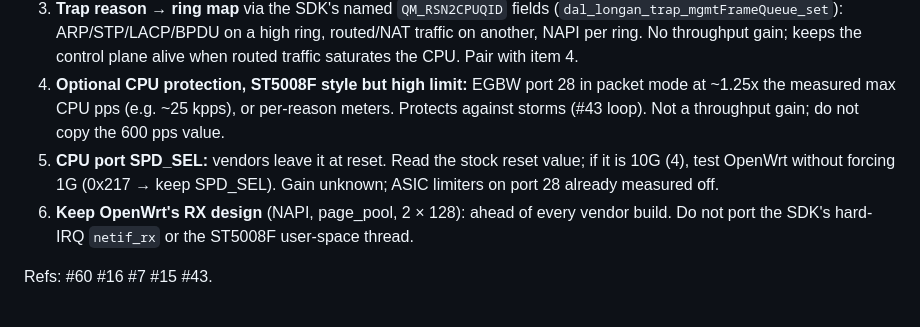
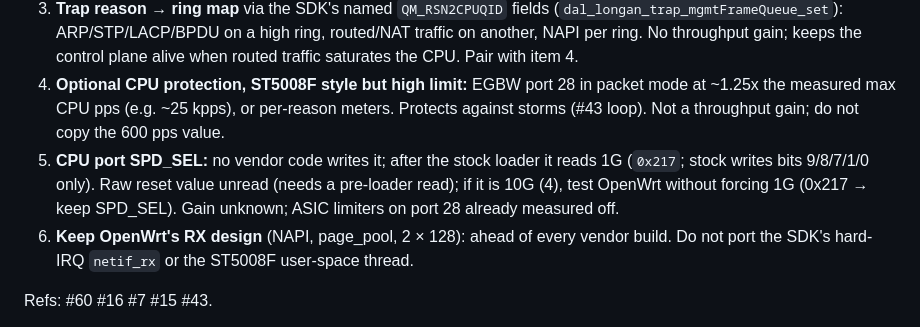
Before and after one commit to awto-au/awto-tl-st1008f, a Markdown page: docs/VENDOR-NIC-TUNING.md, the part around the change. GitHub-like rendering.

Commit message:
docs: CPU-port SPD_SEL = 1G after the stock loader, not a proven power-up value (#60)
Co-Authored-By: Claude Opus 5.5 <noreply@anthropic.com>

```diff
--- a/docs/VENDOR-NIC-TUNING.md
+++ b/docs/VENDOR-NIC-TUNING.md
@@ -70,7 +70,7 @@ Gains are estimates, none measured. Baseline: ~8.5 kpps forwarded, ~75–110 µs
 2. **TX ring 32 per ring (SDK value) + `xmit_more` doorbell batching + BQL.** SDK depth is 2x OpenWrt; batching is not in any vendor code but removes one uncached read+write per packet under bursts. Expected: fewer `NETDEV_TX_BUSY` requeues; single-digit to ~15 % at burst load.
 3. **Trap reason → ring map** via the SDK's named `QM_RSN2CPUQID` fields (`dal_longan_trap_mgmtFrameQueue_set`): ARP/STP/LACP/BPDU on a high ring, routed/NAT traffic on another, NAPI per ring. No throughput gain; keeps the control plane alive when routed traffic saturates the CPU. Pair with item 4.
 4. **Optional CPU protection, ST5008F style but high limit:** EGBW port 28 in packet mode at ~1.25x the measured max CPU pps (e.g. ~25 kpps), or per-reason meters. Protects against storms (#43 loop). Not a throughput gain; do not copy the 600 pps value.
-5. **CPU port SPD_SEL:** vendors leave it at reset. Read the stock reset value; if it is 10G (4), test OpenWrt without forcing 1G (0x217 → keep SPD_SEL). Gain unknown; ASIC limiters on port 28 already measured off.
+5. **CPU port SPD_SEL:** no vendor code writes it; after the stock loader it reads 1G (`0x217`; stock writes bits 9/8/7/1/0 only). Raw reset value unread (needs a pre-loader read); if it is 10G (4), test OpenWrt without forcing 1G (0x217 → keep SPD_SEL). Gain unknown; ASIC limiters on port 28 already measured off.
 6. **Keep OpenWrt's RX design** (NAPI, page_pool, 2 × 128): ahead of every vendor build. Do not port the SDK's hard-IRQ `netif_rx` or the ST5008F user-space thread.
 
 Refs: #60 #16 #7 #15 #43.
```
Also changed, not shown: docs/DATASHEET-AUDIT.md (+1 -1 lines).
